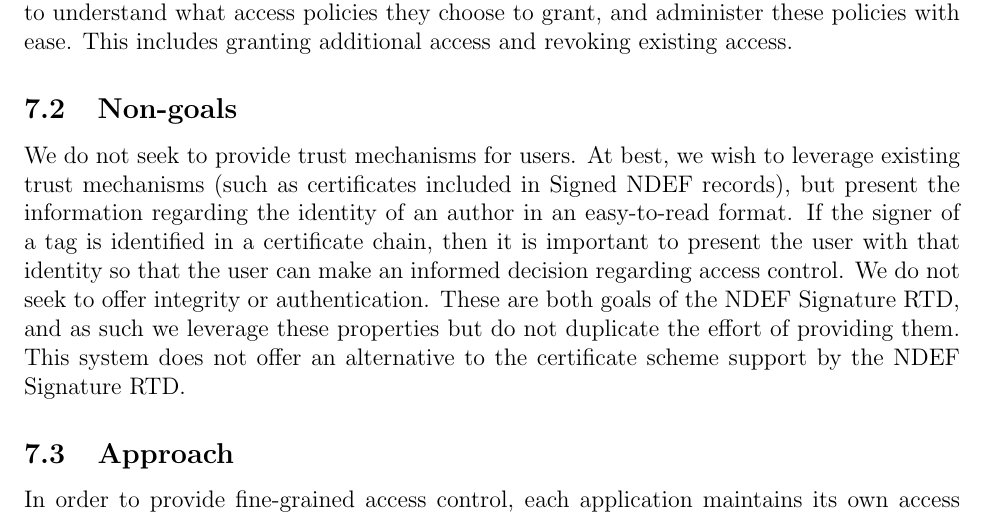
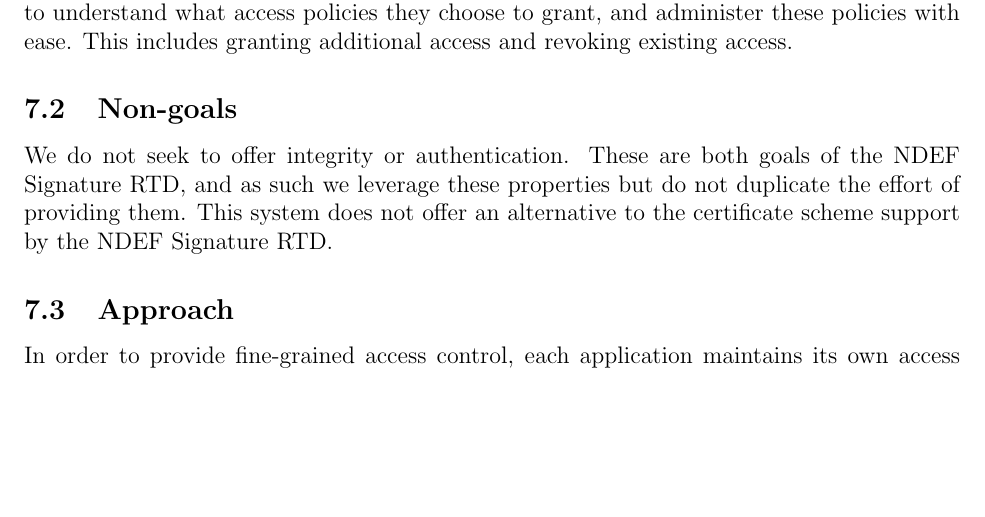
Before and after one commit to maxfeldman14/NFC, a LaTeX document (paper/cs261.tex): part of page 8 of 15, cut so that both start at the same text, the shorter picture padded with empty space. Compiled offline with pdfLaTeX.

Commit message:
Removed nongoals related to trust

```diff
--- a/paper/cs261.tex
+++ b/paper/cs261.tex
@@ -220,13 +221,12 @@ This system must be fast and unobtrusive, so that the short duration of an NFC i
 The system must also be simple, for both users and application developers.
 Users should be able to understand what access policies they choose to grant, and administer these policies with ease.
 This includes granting additional access and revoking existing access.
+
 \subsection{Non-goals}
-We do not seek to provide trust mechanisms for users.
-At best, we wish to leverage existing trust mechanisms (such as certificates included in Signed NDEF records), but present the information regarding the identity of an author in an easy-to-read format.
-If the signer of a tag is identified in a certificate chain, then it is important to present the user with that identity so that the user can make an informed decision regarding access control.
 We do not seek to offer integrity or authentication.
 These are both goals of the NDEF Signature RTD, and as such we leverage these properties but do not duplicate the effort of providing them.
 This system does not offer an alternative to the certificate scheme support by the NDEF Signature RTD.
+
 \subsection{Approach}
 In order to provide fine-grained access control, each application maintains its own access control list.
 An entry in this list consists of the TNF of the NDEF record, the Type of the NDEF record, and the public key extracted from the signature which applies to that record.
```
Also changed, not shown: paper/cs261.tex (1 more changed lines).
